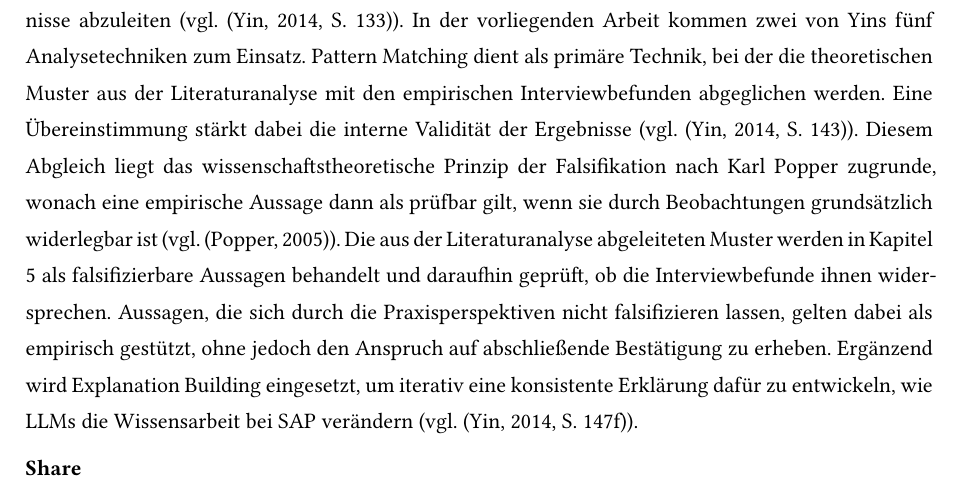
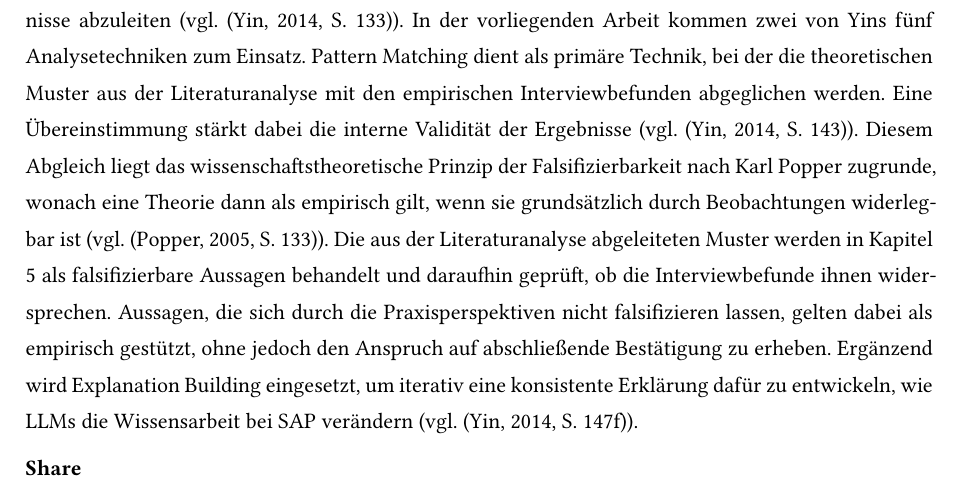
Before and after one commit to Vietnameseguy04/Projektarbeit_2, a Typst document (template.typ, which reads chapters/methodology.typ): part of page 13 of 49, cut so that both start at the same text. Compiled offline with Typst 0.15; a missing font is replaced by an installed copy or a similar font.

Commit message:
Refine Popper citation and KI-Tool terminology
- Correct Popper falsification principle to reference theory not statement, add page S. 133
- Replace remaining standalone "die KI" with "das KI-Tool" in chapter 5
- Fix KI-Tools references for Person D and Person B in discussion section

```diff
--- a/chapters/methodology.typ
+++ b/chapters/methodology.typ
@@ -32,7 +32,7 @@ In der Collect-Phase erfolgt die eigentliche Datenerhebung. Yin empfiehlt dabei
 
 *Analyze*
 
-In der Analyzephase werden die erhobenen Belege systematisch ausgewertet, um fundierte Erkenntnisse abzuleiten (vgl. @Yin2014[S. 133]). In der vorliegenden Arbeit kommen zwei von Yins fünf Analysetechniken zum Einsatz. Pattern Matching dient als primäre Technik, bei der die theoretischen Muster aus der Literaturanalyse mit den empirischen Interviewbefunden abgeglichen werden. Eine Übereinstimmung stärkt dabei die interne Validität der Ergebnisse (vgl. @Yin2014[S. 143]). Diesem Abgleich liegt das wissenschaftstheoretische Prinzip der Falsifikation nach Karl Popper zugrunde, wonach eine empirische Aussage dann als prüfbar gilt, wenn sie durch Beobachtungen grundsätzlich widerlegbar ist (vgl. @popper2005lesebuch). Die aus der Literaturanalyse abgeleiteten Muster werden in Kapitel 5 als falsifizierbare Aussagen behandelt und daraufhin geprüft, ob die Interviewbefunde ihnen widersprechen. Aussagen, die sich durch die Praxisperspektiven nicht falsifizieren lassen, gelten dabei als empirisch gestützt, ohne jedoch den Anspruch auf abschließende Bestätigung zu erheben. Ergänzend wird Explanation Building eingesetzt, um iterativ eine konsistente Erklärung dafür zu entwickeln, wie LLMs die Wissensarbeit bei SAP verändern (vgl. @Yin2014[S. 147f]).
+In der Analyzephase werden die erhobenen Belege systematisch ausgewertet, um fundierte Erkenntnisse abzuleiten (vgl. @Yin2014[S. 133]). In der vorliegenden Arbeit kommen zwei von Yins fünf Analysetechniken zum Einsatz. Pattern Matching dient als primäre Technik, bei der die theoretischen Muster aus der Literaturanalyse mit den empirischen Interviewbefunden abgeglichen werden. Eine Übereinstimmung stärkt dabei die interne Validität der Ergebnisse (vgl. @Yin2014[S. 143]). Diesem Abgleich liegt das wissenschaftstheoretische Prinzip der Falsifizierbarkeit nach Karl Popper zugrunde, wonach eine Theorie dann als empirisch gilt, wenn sie grundsätzlich durch Beobachtungen widerlegbar ist (vgl. @popper2005lesebuch[S. 133]). Die aus der Literaturanalyse abgeleiteten Muster werden in Kapitel 5 als falsifizierbare Aussagen behandelt und daraufhin geprüft, ob die Interviewbefunde ihnen widersprechen. Aussagen, die sich durch die Praxisperspektiven nicht falsifizieren lassen, gelten dabei als empirisch gestützt, ohne jedoch den Anspruch auf abschließende Bestätigung zu erheben. Ergänzend wird Explanation Building eingesetzt, um iterativ eine konsistente Erklärung dafür zu entwickeln, wie LLMs die Wissensarbeit bei SAP verändern (vgl. @Yin2014[S. 147f]).
 
 *Share*
 
```
